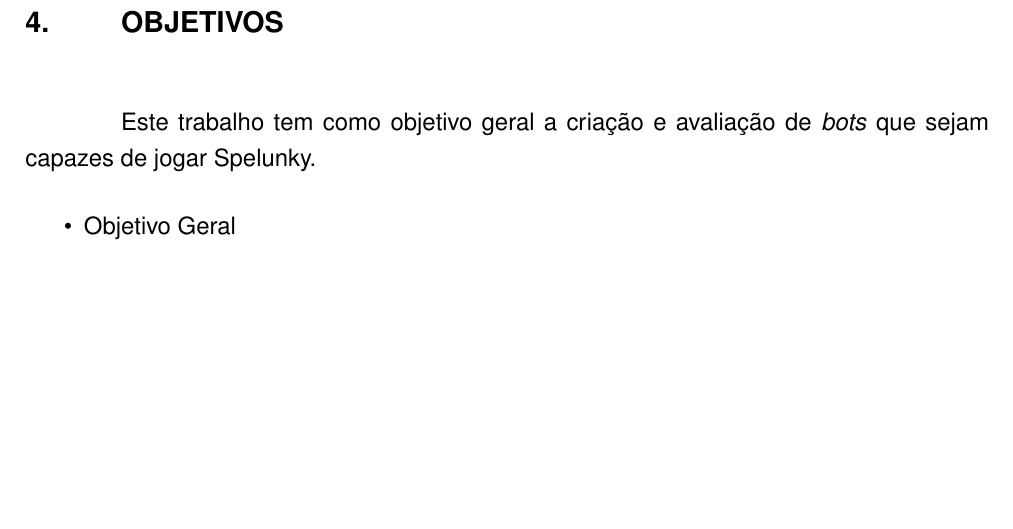
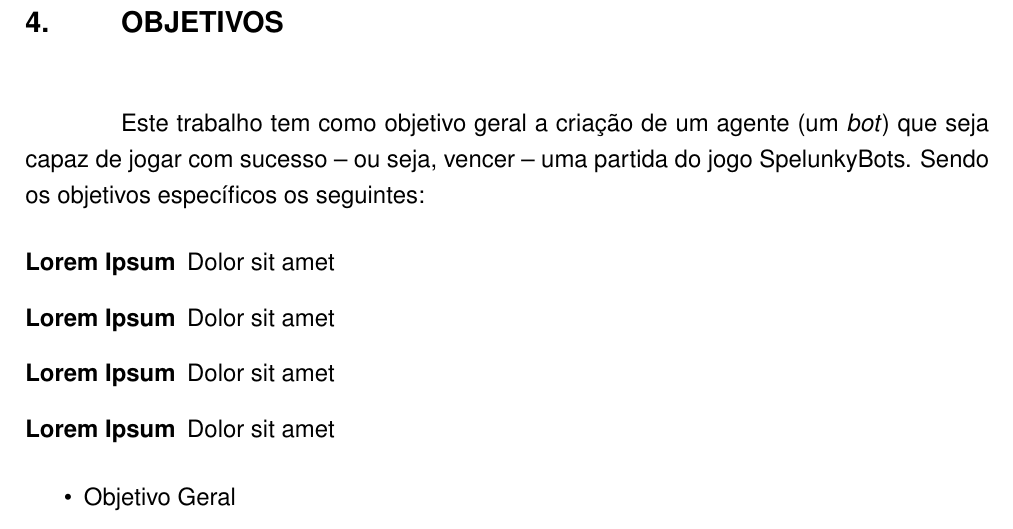
Before and after one commit to famw/proposal, a LaTeX thesis (proposal.tex, which reads chapters/objectives.tex): part of page 24 of 27, cut so that both start at the same text, the shorter picture padded with empty space. Compiled offline with pdfLaTeX.

Commit message:
Add objective proposal

```diff
--- a/chapters/objectives.tex
+++ b/chapters/objectives.tex
@@ -1,6 +1,18 @@
 \chapter{\label{chap:objectives}Objetivos}
-Este trabalho tem como objetivo geral a criação e avaliação de \textit{bots} que
-sejam capazes de jogar Spelunky.
+Este trabalho tem como objetivo geral a criação de um agente (um \textit{bot})
+que seja capaz de jogar com sucesso -- ou seja, vencer -- uma partida do jogo
+SpelunkyBots. Sendo os objetivos específicos os seguintes:
+
+\begin{description}
+    \item [Lorem Ipsum]
+        Dolor sit amet
+    \item [Lorem Ipsum]
+        Dolor sit amet
+    \item [Lorem Ipsum]
+        Dolor sit amet
+    \item [Lorem Ipsum]
+        Dolor sit amet
+\end{description}
 
 \begin{itemize}
     \item Objetivo Geral
```
